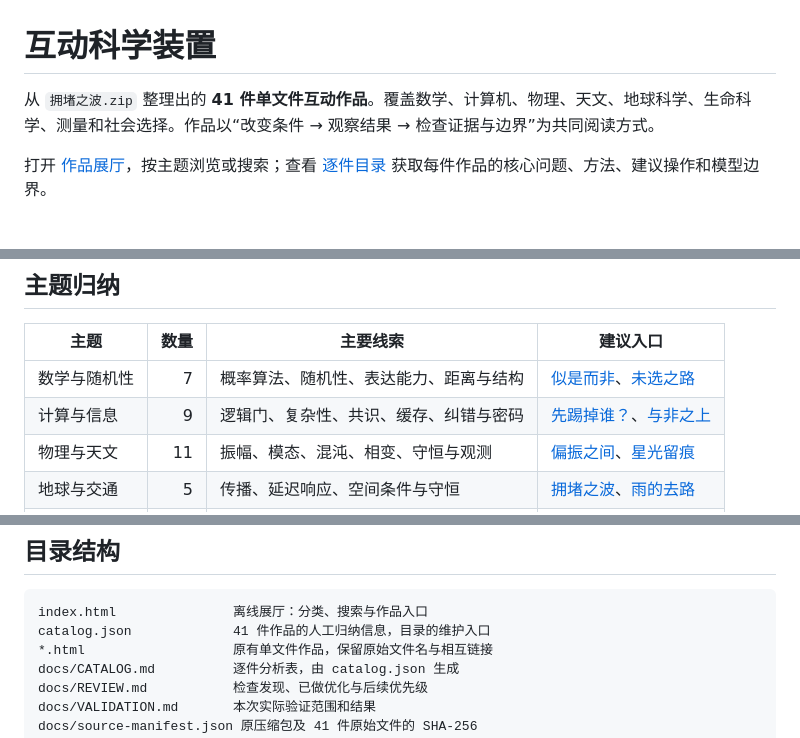
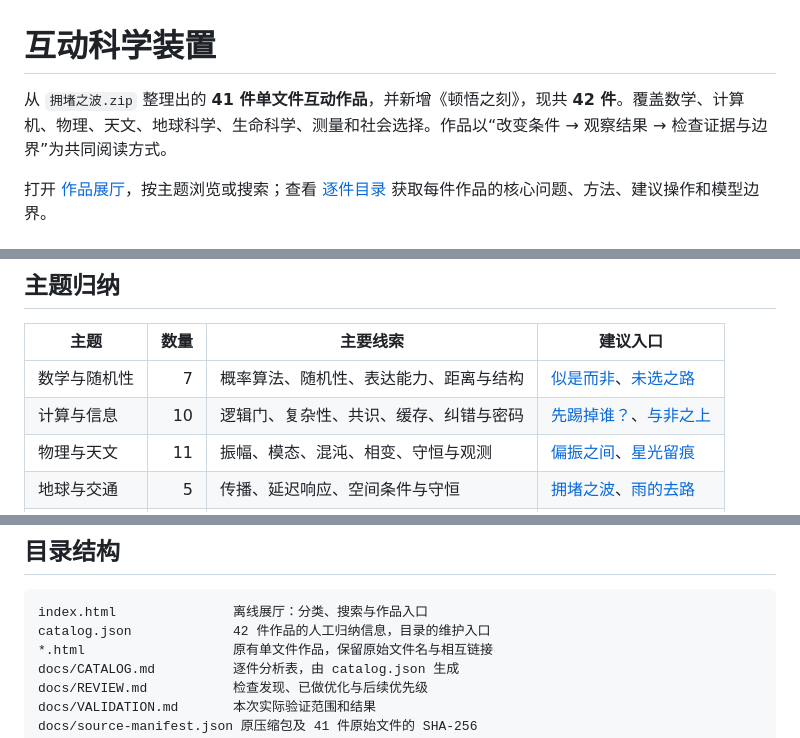
Before and after one commit to yvichyi/gitwrap, a Markdown page: science-collection/README.md, 3 parts joined by grey strips. Drawn GitHub-style.

Commit message:
update science collection for 42 works

````diff
--- a/science-collection/README.md
+++ b/science-collection/README.md
@@ -1,6 +1,6 @@
 # 互动科学装置
 
-从 `拥堵之波.zip` 整理出的 **41 件单文件互动作品**。覆盖数学、计算机、物理、天文、地球科学、生命科学、测量和社会选择。作品以“改变条件 → 观察结果 → 检查证据与边界”为共同阅读方式。
+从 `拥堵之波.zip` 整理出的 **41 件单文件互动作品**，并新增《顿悟之刻》，现共 **42 件**。覆盖数学、计算机、物理、天文、地球科学、生命科学、测量和社会选择。作品以“改变条件 → 观察结果 → 检查证据与边界”为共同阅读方式。
 
 打开 [作品展厅](index.html)，按主题浏览或搜索；查看 [逐件目录](docs/CATALOG.md) 获取每件作品的核心问题、方法、建议操作和模型边界。
 
@@ -21,7 +21,7 @@ python3 -m http.server 8000
 | 主题 | 数量 | 主要线索 | 建议入口 |
 | --- | ---: | --- | --- |
 | 数学与随机性 | 7 | 概率算法、随机性、表达能力、距离与结构 | [似是而非](sishierfei.html)、[未选之路](未选之路.html) |
-| 计算与信息 | 9 | 逻辑门、复杂性、共识、缓存、纠错与密码 | [先踢掉谁？](马后炮·新生入口.html)、[与非之上](与非之上.html) |
+| 计算与信息 | 10 | 逻辑门、复杂性、共识、缓存、纠错与密码 | [先踢掉谁？](马后炮·新生入口.html)、[与非之上](与非之上.html) |
 | 物理与天文 | 11 | 振幅、模态、混沌、相变、守恒与观测 | [偏振之间](偏振之间.html)、[星光留痕](星光留痕.html) |
 | 地球与交通 | 5 | 传播、延迟响应、空间条件与守恒 | [拥堵之波](拥堵之波.html)、[雨的去路](雨的去路.html) |
 | 生命与认知 | 3 | 抽样、能量地形、行动前信号 | [偶然的谱系](偶然的谱系.html)、[念起之前](念起之前.html) |
@@ -41,7 +41,7 @@ python3 -m http.server 8000
 
 ```text
 index.html               离线展厅：分类、搜索与作品入口
-catalog.json             41 件作品的人工归纳信息，目录的维护入口
+catalog.json             42 件作品的人工归纳信息，目录的维护入口
 *.html                   原有单文件作品，保留原始文件名与相互链接
 docs/CATALOG.md          逐件分析表，由 catalog.json 生成
 docs/REVIEW.md           检查发现、已做优化与后续优先级
````
